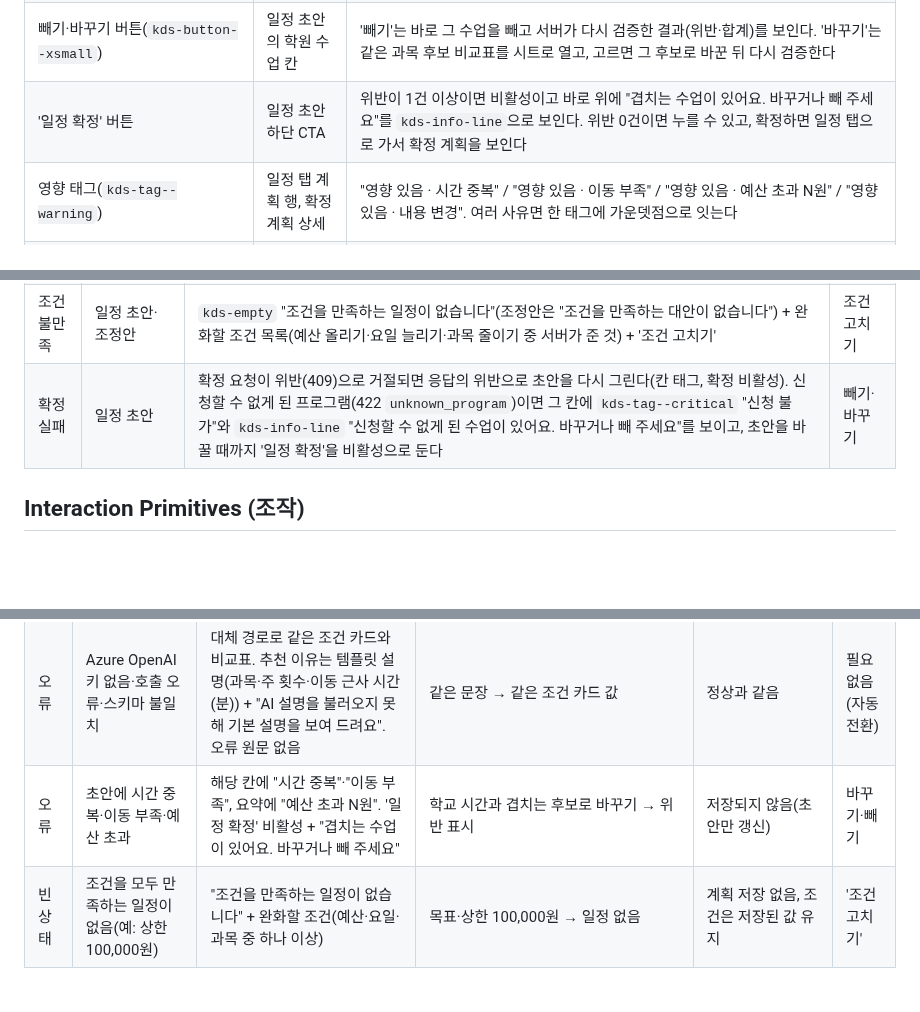
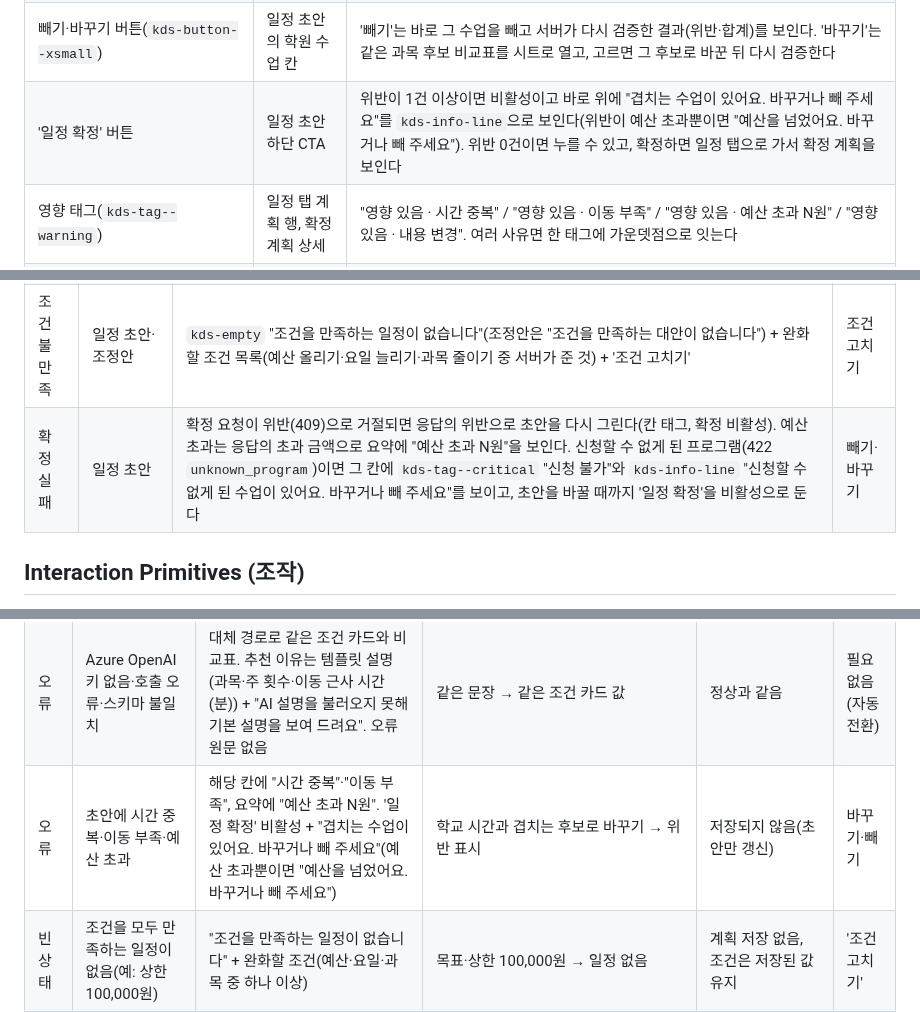
Before and after one commit to DaechulJung/EDUCONNECT, a Markdown page: docs/experience.md, 3 parts joined by grey strips. Rendered like a GitHub page; blank space fills up the shorter version.

Commit message:
docs(experience): 예산 초과뿐인 초안의 확정 안내 문구, 409 뒤 예산 초과 금액 (PR #24 Codex P2)
Co-Authored-By: Claude Opus 5.5 <noreply@anthropic.com>

```diff
--- a/docs/experience.md
+++ b/docs/experience.md
@@ -78,7 +78,7 @@ updated: 2026-10-10
 | 주간 일정표(페이지 CSS 격자, 토큰 사용) | 일정 초안·확정 계획 상세·조정안 | 월~일 열, 시각 행. 학교 시간은 회색 고정 칸, 학원 수업은 과목·학원명·시각 칸, 칸 사이에 "이동 15분(근사)". 위반 칸에는 아이콘+글자 태그(`kds-tag--critical` "시간 중복"·"이동 부족"). 모바일 폭에서는 요일별 세로 목록으로 바뀐다 |
 | 월 학원비 요약(`kds-kv` + `kds-cta-bar`) | 일정 초안 하단 고정 | "월 학원비 1,020,000원"과 예산 상한, 펼치면 프로그램별 교습비·기타경비 내역. 상한을 넘으면 `kds-tag--critical` "예산 초과 N원" |
 | 빼기·바꾸기 버튼(`kds-button--xsmall`) | 일정 초안의 학원 수업 칸 | '빼기'는 바로 그 수업을 빼고 서버가 다시 검증한 결과(위반·합계)를 보인다. '바꾸기'는 같은 과목 후보 비교표를 시트로 열고, 고르면 그 후보로 바꾼 뒤 다시 검증한다 |
-| '일정 확정' 버튼 | 일정 초안 하단 CTA | 위반이 1건 이상이면 비활성이고 바로 위에 "겹치는 수업이 있어요. 바꾸거나 빼 주세요"를 `kds-info-line`으로 보인다. 위반 0건이면 누를 수 있고, 확정하면 일정 탭으로 가서 확정 계획을 보인다 |
+| '일정 확정' 버튼 | 일정 초안 하단 CTA | 위반이 1건 이상이면 비활성이고 바로 위에 "겹치는 수업이 있어요. 바꾸거나 빼 주세요"를 `kds-info-line`으로 보인다(위반이 예산 초과뿐이면 "예산을 넘었어요. 바꾸거나 빼 주세요"). 위반 0건이면 누를 수 있고, 확정하면 일정 탭으로 가서 확정 계획을 보인다 |
 | 영향 태그(`kds-tag--warning`) | 일정 탭 계획 행, 확정 계획 상세 | "영향 있음 · 시간 중복" / "영향 있음 · 이동 부족" / "영향 있음 · 예산 초과 N원" / "영향 있음 · 내용 변경". 여러 사유면 한 태그에 가운뎃점으로 잇는다 |
 | 조정안 비교 | 조정안 화면 | 기존 계획과 대안을 위아래로 보이고 바뀐 칸을 굵게 표시. '조정안 수락' → 확정 계획을 대안으로 바꾸고 영향 태그를 지운다. '그대로 두기' → 기존 계획을 유지하고 영향 태그를 남긴다. 두 행동 모두 `kds-toast`로 결과를 알린다 |
 | 자녀 등록 폼(`kds-field`) | 자녀 탭 | 필드: 별칭, 만 나이, 학년(`select`), 학교(시드 학교 `select`), 관심사, 교육 목표, 기존 일정(요일·시작·끝·내용 반복 추가). 실명·연락처 칸은 없다. 만 나이가 14 미만이면 '법정대리인 동의 확인(모의)' `kds-checkbox`가 나타나고, 체크하기 전에는 저장 버튼이 비활성이며 "법정대리인 동의 확인이 필요합니다"를 보인다 |
@@ -102,7 +102,7 @@ updated: 2026-10-10
 | 저장 실패 | 조건 카드·자녀 폼·프로그램 폼·시간표 | 입력값을 지우지 않고 칸 옆 오류(`kds-field--error` + `aria-invalid`), 첫 오류 칸으로 포커스. 네트워크 실패면 폼 위에 "저장하지 못했어요. 입력은 그대로 있어요." | 다시 저장 |
 | AI 대체 경로 | 챗봇 조건 추출·추천 이유 | 키가 없거나 Azure OpenAI가 오류·스키마 불일치 응답을 내면 규칙 추출·템플릿 설명으로 같은 화면을 보인다. 추천 이유 칸 아래 작은 회색 글씨 "AI 설명을 불러오지 못해 기본 설명을 보여 드려요". 흐름은 멈추지 않는다 | 필요 없음(자동) |
 | 조건 불만족 | 일정 초안·조정안 | `kds-empty` "조건을 만족하는 일정이 없습니다"(조정안은 "조건을 만족하는 대안이 없습니다") + 완화할 조건 목록(예산 올리기·요일 늘리기·과목 줄이기 중 서버가 준 것) + '조건 고치기' | 조건 고치기 |
-| 확정 실패 | 일정 초안 | 확정 요청이 위반(409)으로 거절되면 응답의 위반으로 초안을 다시 그린다(칸 태그, 확정 비활성). 신청할 수 없게 된 프로그램(422 `unknown_program`)이면 그 칸에 `kds-tag--critical` "신청 불가"와 `kds-info-line` "신청할 수 없게 된 수업이 있어요. 바꾸거나 빼 주세요"를 보이고, 초안을 바꿀 때까지 '일정 확정'을 비활성으로 둔다 | 빼기·바꾸기 |
+| 확정 실패 | 일정 초안 | 확정 요청이 위반(409)으로 거절되면 응답의 위반으로 초안을 다시 그린다(칸 태그, 확정 비활성). 예산 초과는 응답의 초과 금액으로 요약에 "예산 초과 N원"을 보인다. 신청할 수 없게 된 프로그램(422 `unknown_program`)이면 그 칸에 `kds-tag--critical` "신청 불가"와 `kds-info-line` "신청할 수 없게 된 수업이 있어요. 바꾸거나 빼 주세요"를 보이고, 초안을 바꿀 때까지 '일정 확정'을 비활성으로 둔다 | 빼기·바꾸기 |
 
 ## Interaction Primitives (조작)
 
@@ -164,7 +164,7 @@ updated: 2026-10-10
 | --- | --- | --- | --- | --- | --- |
 | 정상 | 시드 상태, LLM 대역 또는 실제 Azure OpenAI | 조건 카드 → 비교표 → 일정표 + 월 학원비 → 확정 계획 | "…월 100만원 전후로 촘촘하게" → 목표 1,000,000·상한 1,100,000, 일정 월 학원비 900,000~1,100,000원, 영어·수학 각 주 2회 이상, 공백 30분 이하 | 조건은 자녀별 저장(새 대화에서도 카드에 남음). 확정 계획은 일정 탭에 남고 다시 로그인해도 같다 | - |
 | 오류 | Azure OpenAI 키 없음·호출 오류·스키마 불일치 | 대체 경로로 같은 조건 카드와 비교표. 추천 이유는 템플릿 설명(과목·주 횟수·이동 근사 시간(분)) + "AI 설명을 불러오지 못해 기본 설명을 보여 드려요". 오류 원문 없음 | 같은 문장 → 같은 조건 카드 값 | 정상과 같음 | 필요 없음(자동 전환) |
-| 오류 | 초안에 시간 중복·이동 부족·예산 초과 | 해당 칸에 "시간 중복"·"이동 부족", 요약에 "예산 초과 N원". '일정 확정' 비활성 + "겹치는 수업이 있어요. 바꾸거나 빼 주세요" | 학교 시간과 겹치는 후보로 바꾸기 → 위반 표시 | 저장되지 않음(초안만 갱신) | 바꾸기·빼기 |
+| 오류 | 초안에 시간 중복·이동 부족·예산 초과 | 해당 칸에 "시간 중복"·"이동 부족", 요약에 "예산 초과 N원". '일정 확정' 비활성 + "겹치는 수업이 있어요. 바꾸거나 빼 주세요"(예산 초과뿐이면 "예산을 넘었어요. 바꾸거나 빼 주세요") | 학교 시간과 겹치는 후보로 바꾸기 → 위반 표시 | 저장되지 않음(초안만 갱신) | 바꾸기·빼기 |
 | 빈 상태 | 조건을 모두 만족하는 일정이 없음(예: 상한 100,000원) | "조건을 만족하는 일정이 없습니다" + 완화할 조건(예산·요일·과목 중 하나 이상) | 목표·상한 100,000원 → 일정 없음 | 계획 저장 없음, 조건은 저장된 값 유지 | '조건 고치기' |
 | 빈 상태 | 등록된 자녀 없음 | 챗봇 답변 "먼저 자녀를 등록해 주세요" + '자녀 등록' | - | - | 자녀 탭으로 이동 |
 | 빈 상태 | 자녀 학교 학년에 시간표 없음 | "학교 시간표가 없습니다. 하교 시각을 직접 입력해 주세요" + 요일별 하교 시각 칸 | 하교 시각 입력 → 그 시각 이후로 배치 | 하교 시각을 자녀 기존 일정으로 저장 | 하교 시각 입력 |
```
